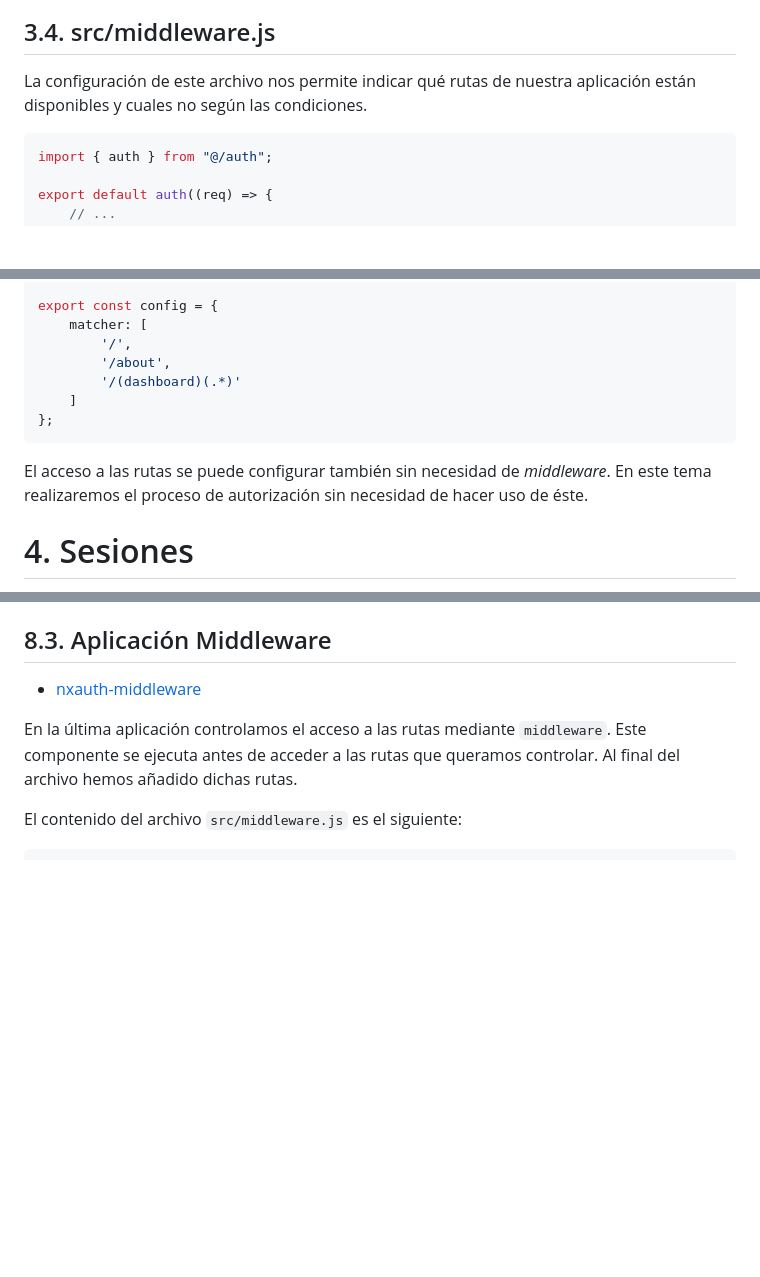
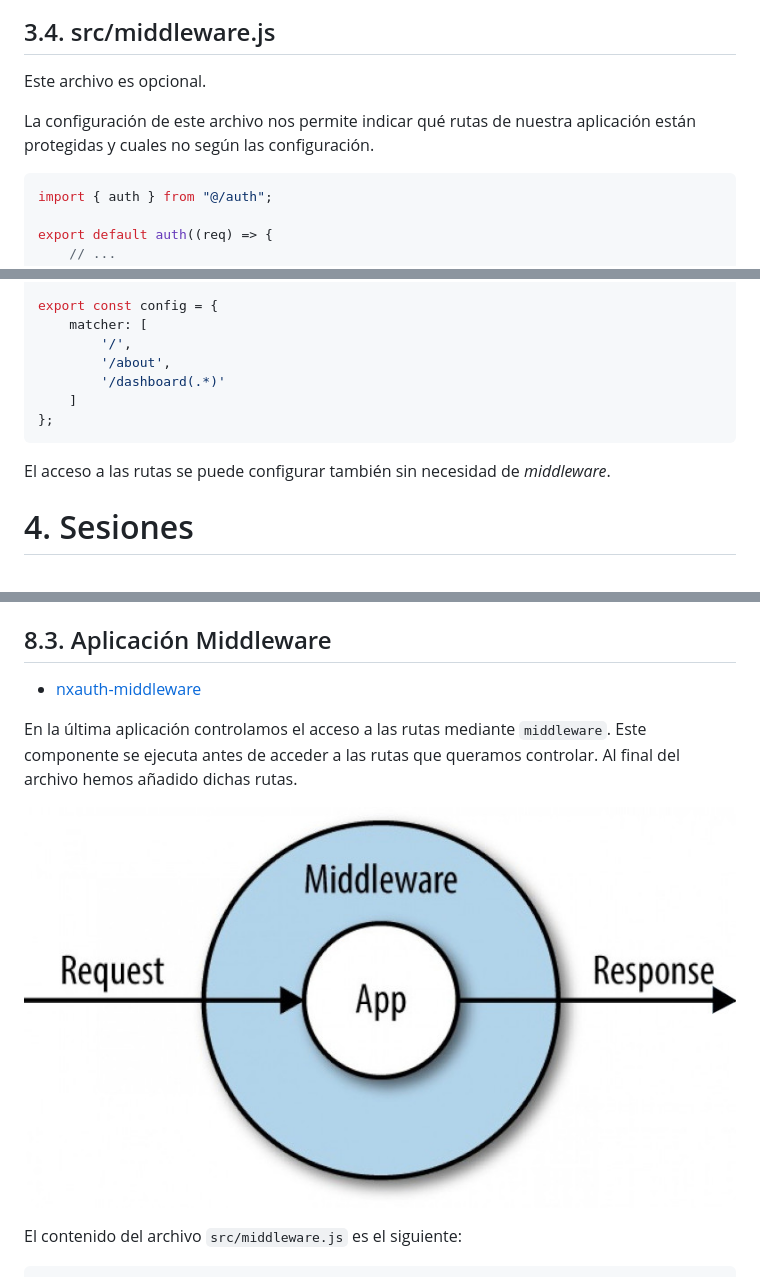
Before and after one commit to jamj2000/DWES, a Markdown page: 08_Tema8/README.md, 3 parts joined by grey strips. Rendered like a GitHub page; pictures changed too: 08_Tema8/assets/middleware.jpg (added); blank space fills up the shorter version.

````diff
--- a/08_Tema8/README.md
+++ b/08_Tema8/README.md
@@ -202,7 +202,9 @@ api/auth/verify-request
 
 ## 3.4. src/middleware.js
 
-La configuración de este archivo nos permite indicar qué rutas de nuestra aplicación están disponibles y cuales no según las condiciones.
+Este archivo es opcional.
+
+La configuración de este archivo nos permite indicar qué rutas de nuestra aplicación están protegidas y cuales no según las configuración.
 
 
 ```js
@@ -256,13 +258,12 @@ export const config = {
     matcher: [
         '/',
         '/about',
-        '/(dashboard)(.*)'
+        '/dashboard(.*)'
     ]
 };
 ```
 
-El acceso a las rutas se puede configurar también sin necesidad de *middleware*. En este tema realizaremos el proceso de autorización sin necesidad de hacer uso de éste.
-
+El acceso a las rutas se puede configurar también sin necesidad de *middleware*.
 
 
 # 4. Sesiones
@@ -871,6 +872,8 @@ await signIn('credentials', { email, password, redirectTo: '/dashboard' })
 
 En la última aplicación controlamos el acceso a las rutas mediante `middleware`. Este componente se ejecuta antes de acceder a las rutas que queramos controlar. Al final del archivo hemos añadido dichas rutas.
 
+![middleware](assets/middleware.jpg)
+
 El contenido del archivo `src/middleware.js` es el siguiente:
 
 ```js
````
Also changed, not shown: other parts of 08_Tema8/README.md (+1 -1 lines).
